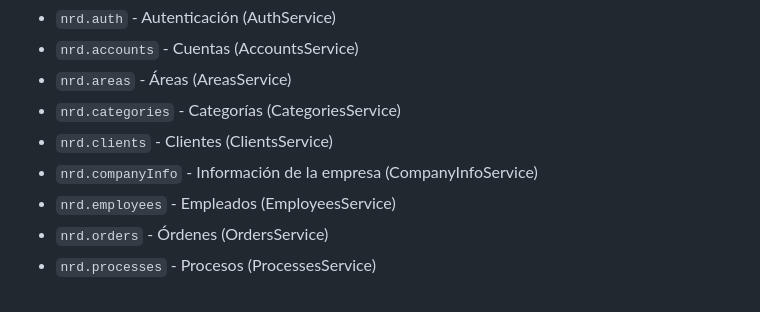
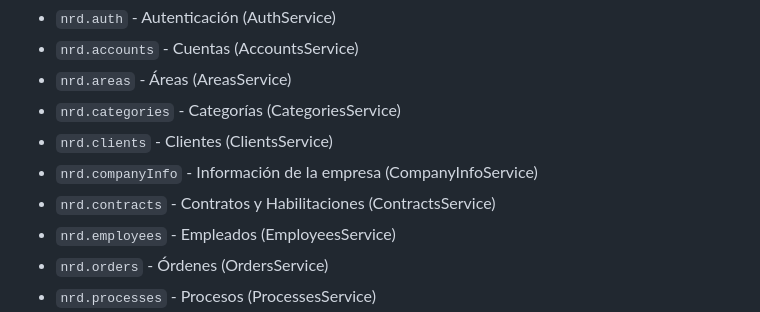
Before and after one commit to yosbany/nrd-data-access, a Markdown page: README.md, the part around the change. Drawn GitHub-style.

Commit message:
docs: agregar contracts a la lista de servicios disponibles en README

```diff
--- a/README.md
+++ b/README.md
@@ -121,6 +121,7 @@ La librería proporciona los siguientes servicios:
 - `nrd.categories` - Categorías (CategoriesService)
 - `nrd.clients` - Clientes (ClientsService)
 - `nrd.companyInfo` - Información de la empresa (CompanyInfoService)
+- `nrd.contracts` - Contratos y Habilitaciones (ContractsService)
 - `nrd.employees` - Empleados (EmployeesService)
 - `nrd.orders` - Órdenes (OrdersService)
 - `nrd.processes` - Procesos (ProcessesService)
```
